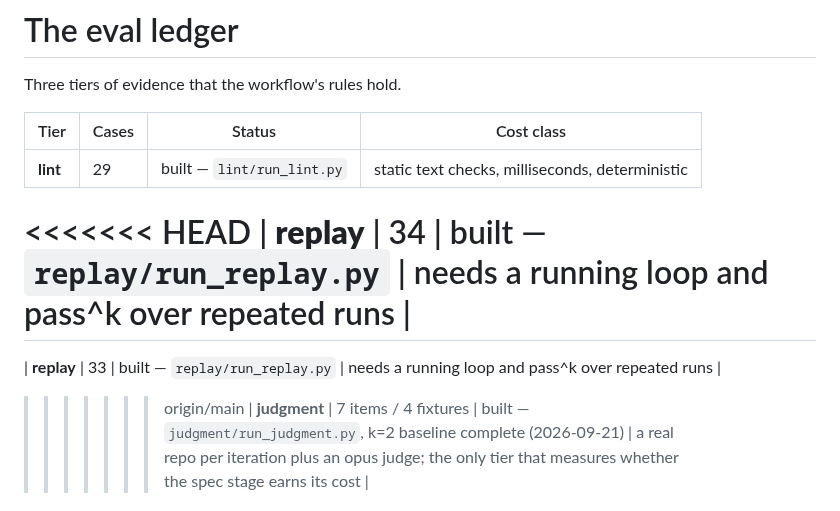
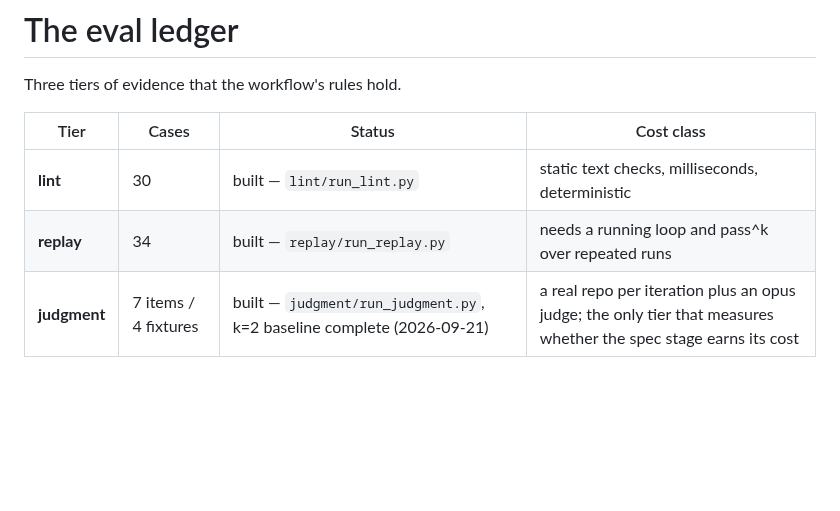
Before and after one commit to TaikerLiang/roz-gate, a Markdown page: evals/README.md, the part around the change. Drawn GitHub-style; blank space fills up the shorter version.

Commit message:
fix: evals/README's tier table after the merge — lint 30 cases, replay 34 (conflict markers left by the previous merge commit)
Co-Authored-By: Claude Fable 5.1 <noreply@anthropic.com>
Claude-Session: https://claude.ai/code/session_0116zed4AZKP7sCYwRfHaRsm

```diff
--- a/evals/README.md
+++ b/evals/README.md
@@ -4,12 +4,8 @@ Three tiers of evidence that the workflow's rules hold.
 
 | Tier | Cases | Status | Cost class |
 |---|---|---|---|
-| **lint** | 29 | built — `lint/run_lint.py` | static text checks, milliseconds, deterministic |
-<<<<<<< HEAD
+| **lint** | 30 | built — `lint/run_lint.py` | static text checks, milliseconds, deterministic |
 | **replay** | 34 | built — `replay/run_replay.py` | needs a running loop and pass^k over repeated runs |
-=======
-| **replay** | 33 | built — `replay/run_replay.py` | needs a running loop and pass^k over repeated runs |
->>>>>>> origin/main
 | **judgment** | 7 items / 4 fixtures | built — `judgment/run_judgment.py`, k=2 baseline complete (2026-09-21) | a real repo per iteration plus an opus judge; the only tier that measures whether the spec stage earns its cost |
 
 Every case, across all three tiers, is indexed in [`LEDGER.md`](LEDGER.md)
```
